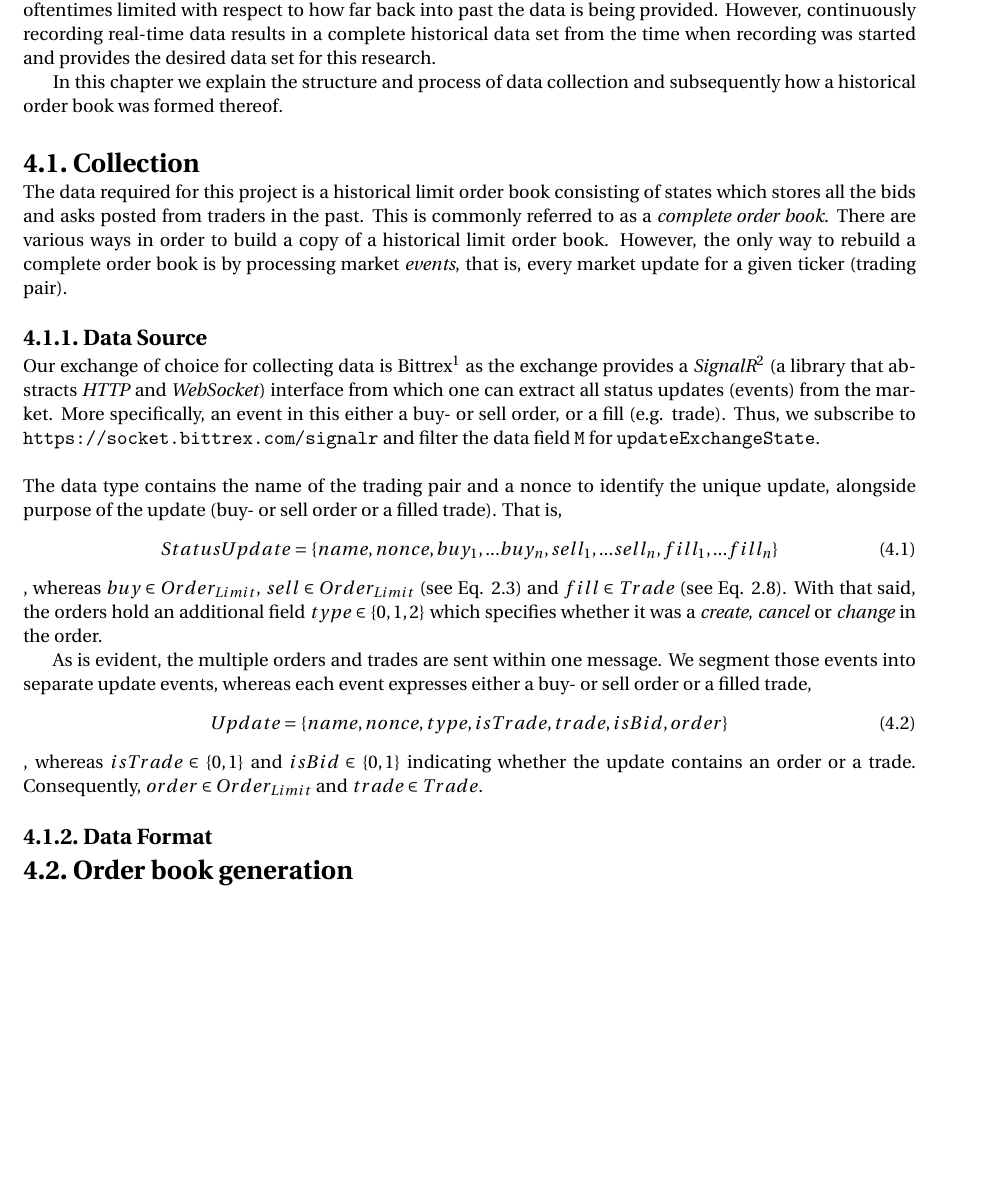
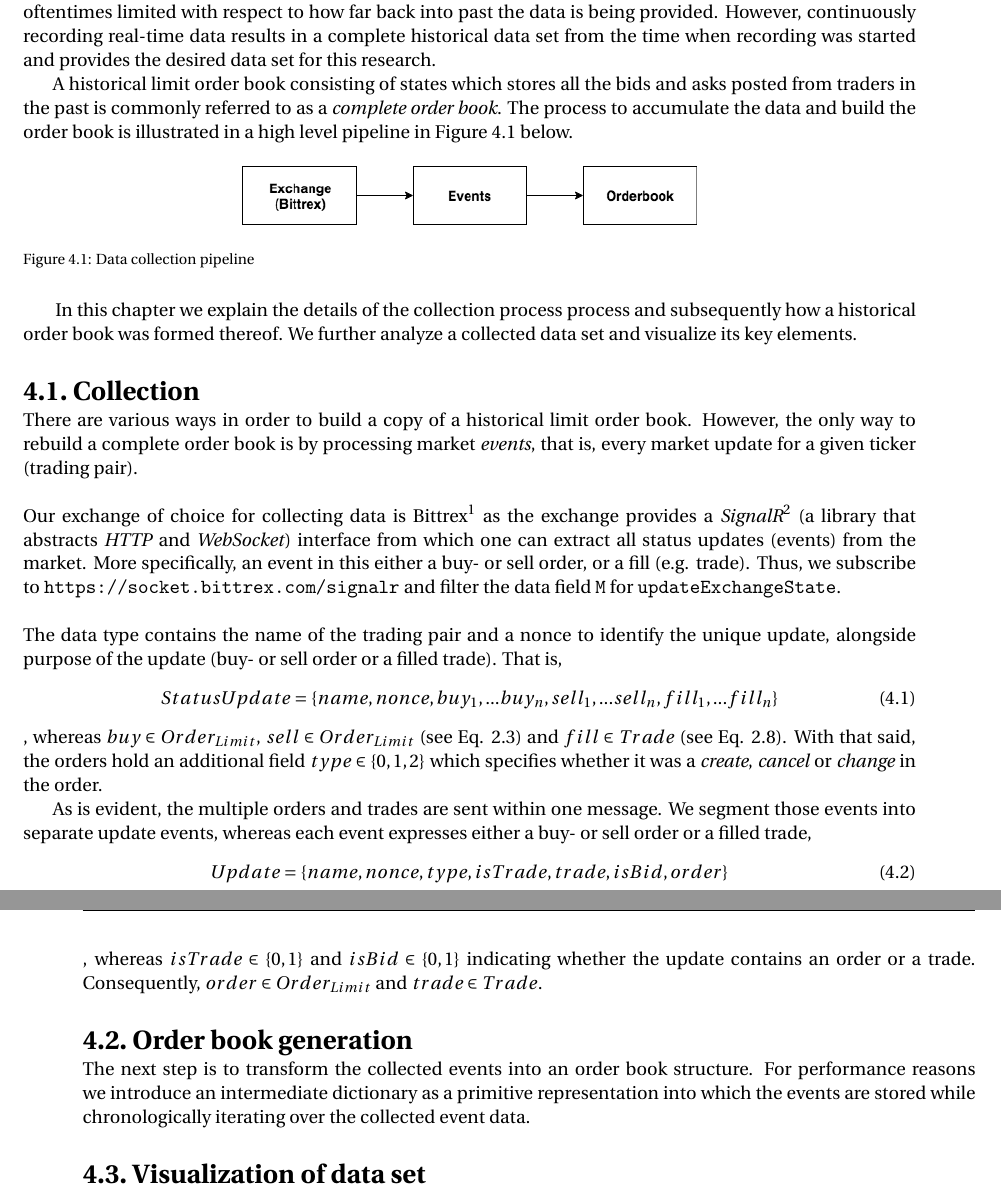
Before and after one commit to mjuchli/ctc-executioner, a LaTeX thesis (report/report.tex, which reads report/chapter-4.tex): part of page 29 of 38 before the commit and two parts of pages 29 and 30 of 38 after it, the two joined at a grey line, cut so that both start at the same text, the shorter picture padded with empty space. Compiled offline with pdfLaTeX.

Commit message:
[Doc] extended data collection

```diff
--- a/report/chapter-4.tex
+++ b/report/chapter-4.tex
@@ -3,16 +3,25 @@
 
 In the crypto-currency domain, real-time price data is, for most exchanges, freely available. Historical data is oftentimes limited with respect to how far back into past the data is being provided. However, continuously recording real-time data results in a complete historical data set from the time when recording was started and provides the desired data set for this research.
 
-In this chapter we explain the structure and process of data collection and subsequently how a historical order book was formed thereof.
+A historical limit order book consisting of states which stores all the bids and asks posted from traders in the past is commonly referred to as a \textit{complete order book}.
+The process to accumulate the data and build the order book is illustrated in a high level pipeline in Figure \ref{fig:data-pipeline} below.
+\begin{figure}[H]
+    \centering
+    \makebox[\linewidth]{
+        \includegraphics[width=8cm]{data-pipeline.png}
+    }
+    \caption{Data collection pipeline}
+    \label{fig:data-pipeline}
+\end{figure}
+\hfill
+In this chapter we explain the details of the collection process process and subsequently how a historical order book was formed thereof.
+We further analyze a collected data set and visualize its key elements.
 
 \section{Collection}
 
-The data required for this project is a historical limit order book consisting of states which stores all the bids and asks posted from traders in the past.
-This is commonly referred to as a \textit{complete order book}.
 There are various ways in order to build a copy of a historical limit order book. However, the only way to rebuild a complete order book is by processing market \textit{events}, that is, every market update for a given ticker (trading pair).
-
-\subsection{Data Source}
-
+\\
+\\
 Our exchange of choice for collecting data is Bittrex\footnote{https://bittrex.com/} as the exchange provides a \textit{SignalR}\footnote{https://docs.microsoft.com/en-us/aspnet/signalr/overview/getting-started/introduction-to-signalr} (a library that abstracts \textit{HTTP} and \textit{WebSocket}) interface from which one can extract all status updates (events) from the market.
 More specifically, an event in this either a buy- or sell order, or a fill (e.g. trade).
 Thus, we subscribe to \texttt{https://socket.bittrex.com/signalr} and filter the data field \texttt{M} for \texttt{updateExchangeState}.
@@ -34,7 +43,10 @@ We segment those events into separate update events, whereas each event expresse
 , whereas $isTrade \in \{0,1\}$ and $isBid \in \{0,1\}$ indicating whether the update contains an order or a trade.
 Consequently, $order \in Order_{Limit}$ and $trade \in Trade$.
 
-\subsection{Data Format}
-
 
 \section{Order book generation}
+
+The next step is to transform the collected events into an order book structure.
+For performance reasons we introduce an intermediate dictionary as a primitive representation into which the events are stored while chronologically iterating over the collected event data.
+
+\section{Visualization of data set}
```
Also changed, not shown: report/chapter-3.tex (+0 -1 lines), images/data-pipeline.png (added).
